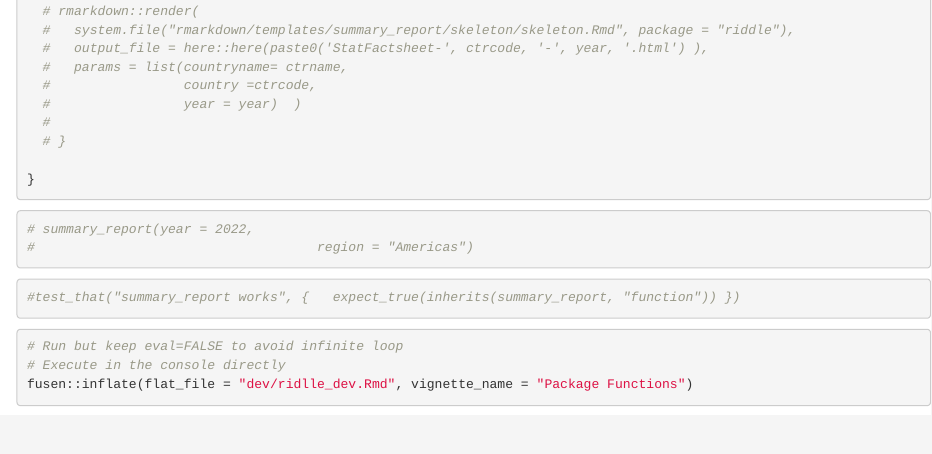
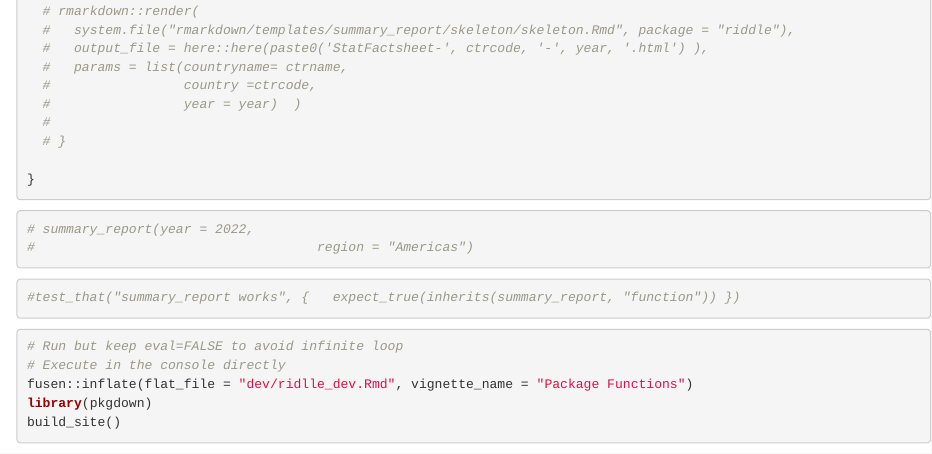
Before and after one commit to galalH/riddle, an R Markdown document (dev/ridlle_dev.Rmd): the page in a window 1100 px wide, from 17830 px down. Rendered offline with R 4.5, knitr and Pandoc, with nearby package versions; code that draws random numbers runs with fixed seeds of ours; some code elsewhere in the file could not run offline.

Commit message:
defining use case..

````diff
--- a/dev/ridlle_dev.Rmd
+++ b/dev/ridlle_dev.Rmd
@@ -938,5 +938,6 @@ summary_report <- function(year = 2022,
 # Run but keep eval=FALSE to avoid infinite loop
 # Execute in the console directly
 fusen::inflate(flat_file = "dev/ridlle_dev.Rmd", vignette_name = "Package Functions")
-
+library(pkgdown)
+build_site()
 ```
````
Also changed, not shown: README.md, docs/pkgdown.yml, docs/search.json, 1 other file.
